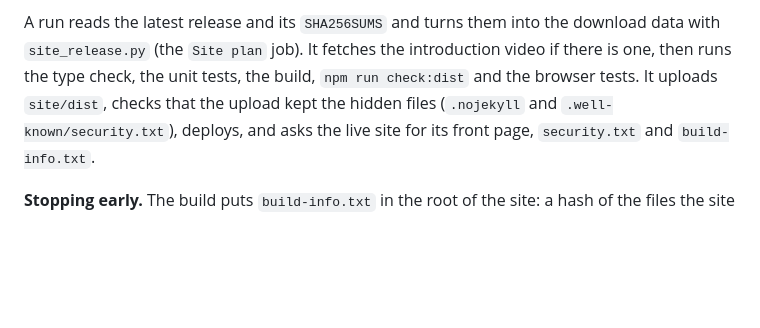
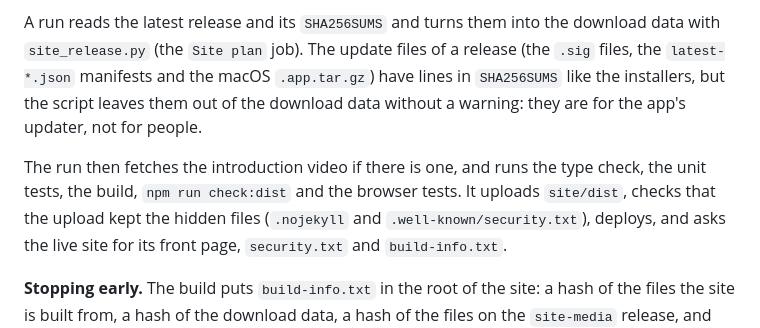
Before and after one commit to Roboroads/repeat-that, a Markdown page: docs/MAINTAINING.md, the part around the change. GitHub-like rendering; blank space fills up the shorter version.

Commit message:
docs(maintaining): say the website download list leaves out the update files

```diff
--- a/docs/MAINTAINING.md
+++ b/docs/MAINTAINING.md
@@ -517,8 +517,12 @@ filter on pull requests for the same reason `ci.yml` has none: a required check
 Like the rest of the ruleset, the two checks count once it is applied (see [Branch protection](#branch-protection)).
 
 A run reads the latest release and its `SHA256SUMS` and turns them into the download data with `site_release.py`
-(the `Site plan` job). It fetches the introduction video if there is one, then runs the type check, the unit tests, the
-build, `npm run check:dist` and the browser tests. It uploads `site/dist`, checks that the upload kept the hidden files
+(the `Site plan` job). The update files of a release (the `.sig` files, the `latest-*.json` manifests and the macOS
+`.app.tar.gz`) have lines in `SHA256SUMS` like the installers, but the script leaves them out of the download data
+without a warning: they are for the app's updater, not for people.
+
+The run then fetches the introduction video if there is one, and runs the type check, the unit tests, the build,
+`npm run check:dist` and the browser tests. It uploads `site/dist`, checks that the upload kept the hidden files
 (`.nojekyll` and `.well-known/security.txt`), deploys, and asks the live site for its front page, `security.txt` and
 `build-info.txt`.
 
```
